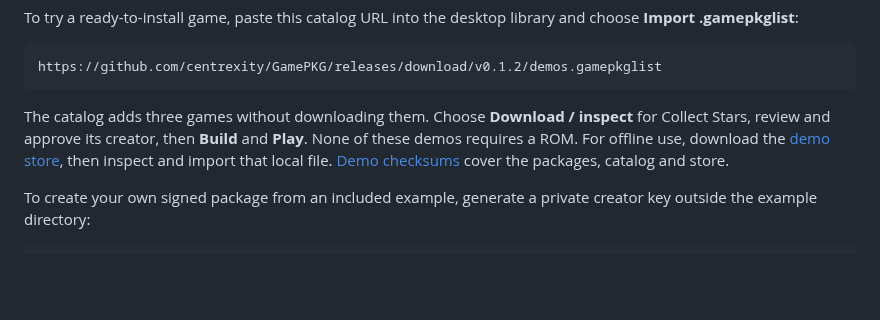
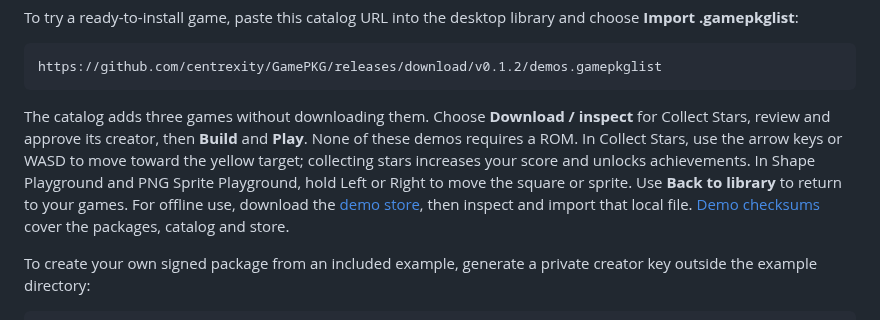
Before and after one commit to centrexity/GamePKG, a Markdown page: docs/INSTALL.md, the part around the change. Rendered like a GitHub page; blank space fills up the shorter version.

Commit message:
Document controls for desktop-verified public demos

````diff
--- a/docs/INSTALL.md
+++ b/docs/INSTALL.md
@@ -31,7 +31,7 @@ To try a ready-to-install game, paste this catalog URL into the desktop library
 https://github.com/centrexity/GamePKG/releases/download/v0.1.2/demos.gamepkglist
 ```
 
-The catalog adds three games without downloading them. Choose **Download / inspect** for Collect Stars, review and approve its creator, then **Build** and **Play**. None of these demos requires a ROM. For offline use, download the [demo store](https://github.com/centrexity/GamePKG/releases/download/v0.1.2/demos.gamepkgstore), then inspect and import that local file. [Demo checksums](https://github.com/centrexity/GamePKG/releases/download/v0.1.2/demo-packages.sha256) cover the packages, catalog and store.
+The catalog adds three games without downloading them. Choose **Download / inspect** for Collect Stars, review and approve its creator, then **Build** and **Play**. None of these demos requires a ROM. In Collect Stars, use the arrow keys or WASD to move toward the yellow target; collecting stars increases your score and unlocks achievements. In Shape Playground and PNG Sprite Playground, hold Left or Right to move the square or sprite. Use **Back to library** to return to your games. For offline use, download the [demo store](https://github.com/centrexity/GamePKG/releases/download/v0.1.2/demos.gamepkgstore), then inspect and import that local file. [Demo checksums](https://github.com/centrexity/GamePKG/releases/download/v0.1.2/demo-packages.sha256) cover the packages, catalog and store.
 
 To create your own signed package from an included example, generate a private creator key outside the example directory:
 
````
